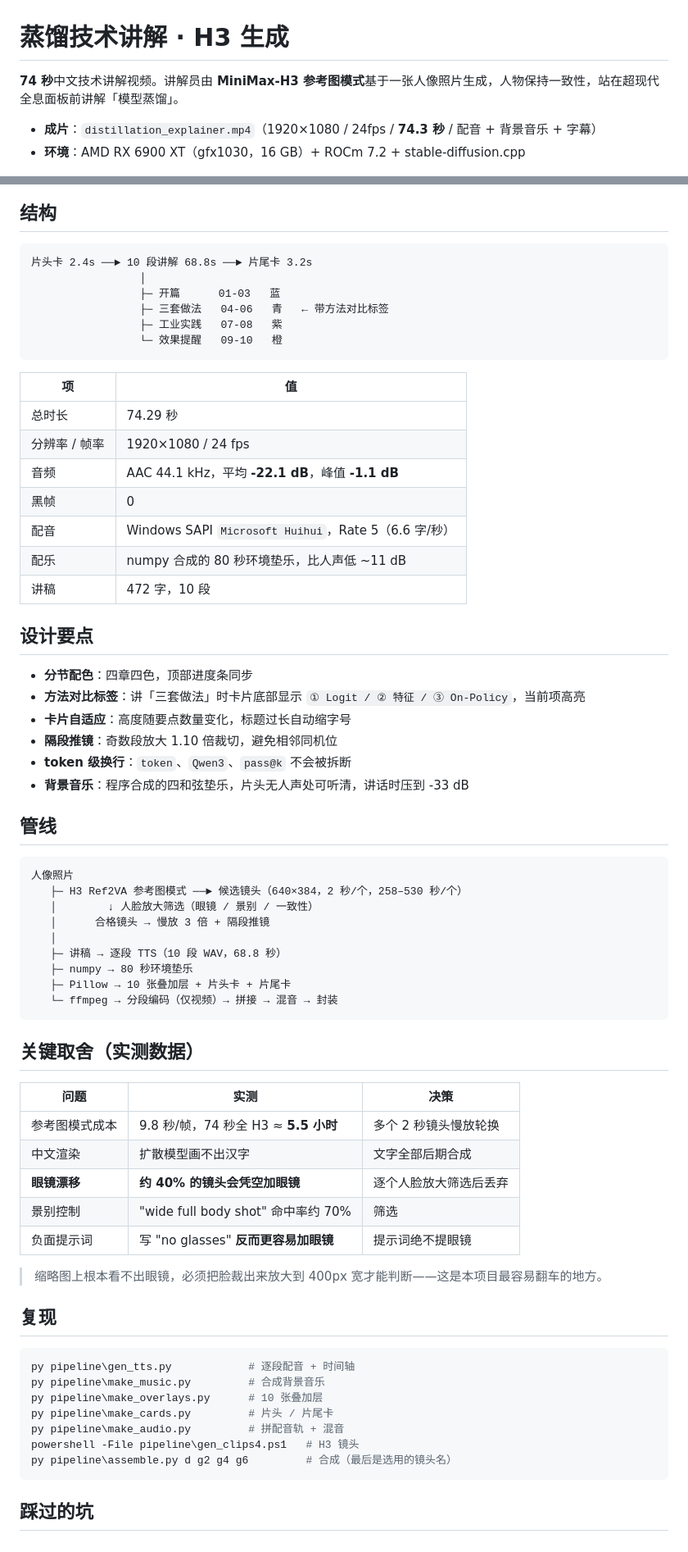
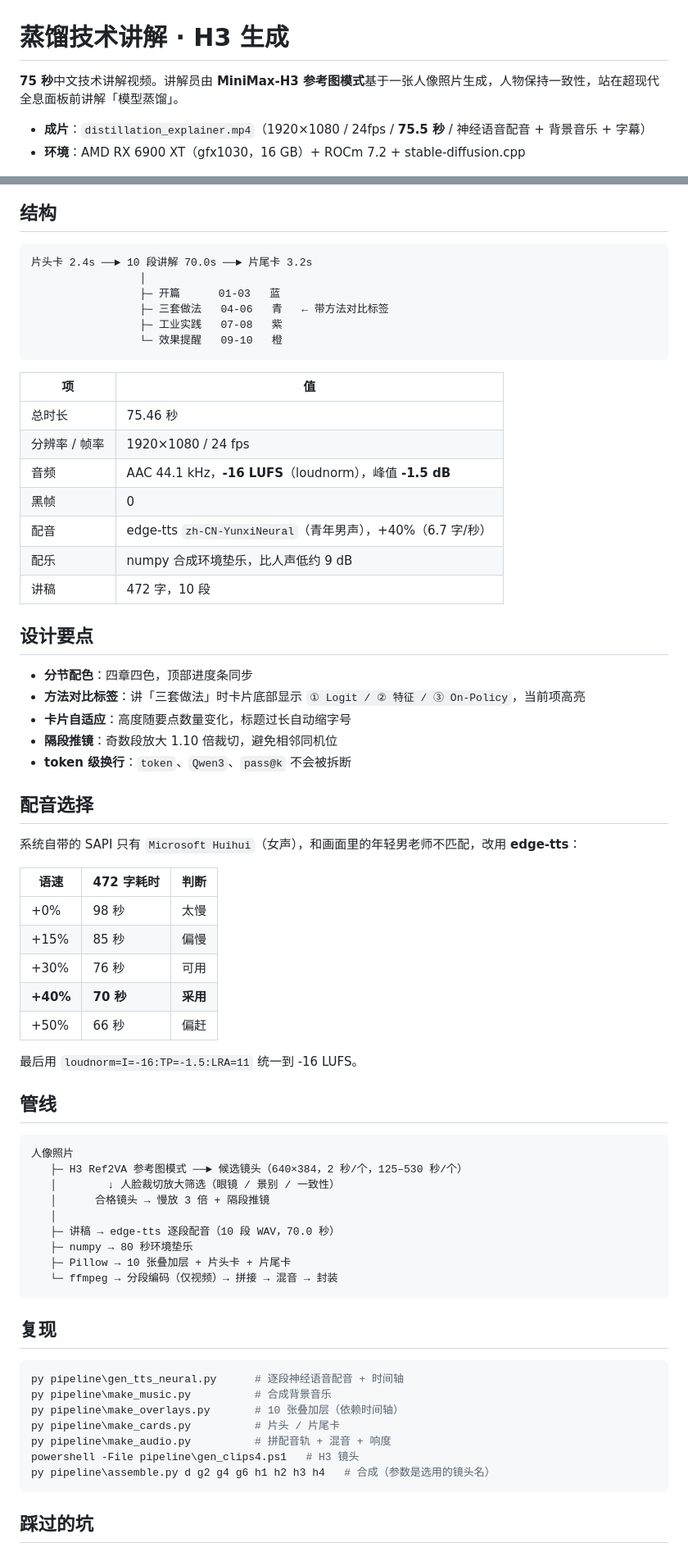
Before and after one commit to q760440238/h3-distillation-explainer, a Markdown page: README.md, 2 parts joined by grey strips. Shown at 82% size. Drawn GitHub-style.

Commit message:
Switch to neural male voice (YunxiNeural +40%), -16 LUFS loudness

````diff
--- a/README.md
+++ b/README.md
@@ -1,8 +1,8 @@
 # 蒸馏技术讲解 · H3 生成
 
-**74 秒**中文技术讲解视频。讲解员由 **MiniMax-H3 参考图模式**基于一张人像照片生成，人物保持一致性，站在超现代全息面板前讲解「模型蒸馏」。
+**75 秒**中文技术讲解视频。讲解员由 **MiniMax-H3 参考图模式**基于一张人像照片生成，人物保持一致性，站在超现代全息面板前讲解「模型蒸馏」。
 
-- **成片**：`distillation_explainer.mp4`（1920×1080 / 24fps / **74.3 秒** / 配音 + 背景音乐 + 字幕）
+- **成片**：`distillation_explainer.mp4`（1920×1080 / 24fps / **75.5 秒** / 神经语音配音 + 背景音乐 + 字幕）
 - **环境**：AMD RX 6900 XT（gfx1030，16 GB）+ ROCm 7.2 + stable-diffusion.cpp
 
 ![片头](samples/intro.jpg)
@@ -10,7 +10,7 @@
 ## 结构
 
 ```
-片头卡 2.4s ──► 10 段讲解 68.8s ──► 片尾卡 3.2s
+片头卡 2.4s ──► 10 段讲解 70.0s ──► 片尾卡 3.2s
                  │
                  ├─ 开篇      01-03   蓝
                  ├─ 三套做法   04-06   青   ← 带方法对比标签
@@ -20,12 +20,12 @@
 
 | 项 | 值 |
 |---|---|
-| 总时长 | 74.29 秒 |
+| 总时长 | 75.46 秒 |
 | 分辨率 / 帧率 | 1920×1080 / 24 fps |
-| 音频 | AAC 44.1 kHz，平均 **-22.1 dB**，峰值 **-1.1 dB** |
+| 音频 | AAC 44.1 kHz，**-16 LUFS**（loudnorm），峰值 **-1.5 dB** |
 | 黑帧 | 0 |
-| 配音 | Windows SAPI `Microsoft Huihui`，Rate 5（6.6 字/秒）|
-| 配乐 | numpy 合成的 80 秒环境垫乐，比人声低 ~11 dB |
+| 配音 | edge-tts `zh-CN-YunxiNeural`（青年男声），+40%（6.7 字/秒）|
+| 配乐 | numpy 合成环境垫乐，比人声低约 9 dB |
 | 讲稿 | 472 字，10 段 |
 
 ## 设计要点
@@ -35,44 +35,45 @@
 - **卡片自适应**：高度随要点数量变化，标题过长自动缩字号
 - **隔段推镜**：奇数段放大 1.10 倍裁切，避免相邻同机位
 - **token 级换行**：`token`、`Qwen3`、`pass@k` 不会被拆断
-- **背景音乐**：程序合成的四和弦垫乐，片头无人声处可听清，讲话时压到 -33 dB
+
+## 配音选择
+
+系统自带的 SAPI 只有 `Microsoft Huihui`（女声），和画面里的年轻男老师不匹配，改用 **edge-tts**：
+
+| 语速 | 472 字耗时 | 判断 |
+|---|---|---|
+| +0% | 98 秒 | 太慢 |
+| +15% | 85 秒 | 偏慢 |
+| +30% | 76 秒 | 可用 |
+| **+40%** | **70 秒** | **采用** |
+| +50% | 66 秒 | 偏赶 |
+
+最后用 `loudnorm=I=-16:TP=-1.5:LRA=11` 统一到 -16 LUFS。
 
 ## 管线
 
 ```
 人像照片
-   ├─ H3 Ref2VA 参考图模式 ──► 候选镜头（640×384，2 秒/个，258–530 秒/个）
-   │        ↓ 人脸放大筛选（眼镜 / 景别 / 一致性）
+   ├─ H3 Ref2VA 参考图模式 ──► 候选镜头（640×384，2 秒/个，125–530 秒/个）
+   │        ↓ 人脸裁切放大筛选（眼镜 / 景别 / 一致性）
    │      合格镜头 → 慢放 3 倍 + 隔段推镜
    │
-   ├─ 讲稿 → 逐段 TTS（10 段 WAV，68.8 秒）
+   ├─ 讲稿 → edge-tts 逐段配音（10 段 WAV，70.0 秒）
    ├─ numpy → 80 秒环境垫乐
    ├─ Pillow → 10 张叠加层 + 片头卡 + 片尾卡
    └─ ffmpeg → 分段编码（仅视频）→ 拼接 → 混音 → 封装
 ```
 
-## 关键取舍（实测数据）
-
-| 问题 | 实测 | 决策 |
-|---|---|---|
-| 参考图模式成本 | 9.8 秒/帧，74 秒全 H3 ≈ **5.5 小时** | 多个 2 秒镜头慢放轮换 |
-| 中文渲染 | 扩散模型画不出汉字 | 文字全部后期合成 |
-| **眼镜漂移** | **约 40% 的镜头会凭空加眼镜** | 逐个人脸放大筛选后丢弃 |
-| 景别控制 | "wide full body shot" 命中率约 70% | 筛选 |
-| 负面提示词 | 写 "no glasses" **反而更容易加眼镜** | 提示词绝不提眼镜 |
-
-> 缩略图上根本看不出眼镜，必须把脸裁出来放大到 400px 宽才能判断——这是本项目最容易翻车的地方。
-
 ## 复现
 
 ```powershell
-py pipeline\gen_tts.py            # 逐段配音 + 时间轴
-py pipeline\make_music.py         # 合成背景音乐
-py pipeline\make_overlays.py      # 10 张叠加层
-py pipeline\make_cards.py         # 片头 / 片尾卡
-py pipeline\make_audio.py         # 拼配音轨 + 混音
+py pipeline\gen_tts_neural.py      # 逐段神经语音配音 + 时间轴
+py pipeline\make_music.py          # 合成背景音乐
+py pipeline\make_overlays.py       # 10 张叠加层（依赖时间轴）
+py pipeline\make_cards.py          # 片头 / 片尾卡
+py pipeline\make_audio.py          # 拼配音轨 + 混音 + 响度
 powershell -File pipeline\gen_clips4.ps1   # H3 镜头
-py pipeline\assemble.py d g2 g4 g6         # 合成（最后是选用的镜头名）
+py pipeline\assemble.py d g2 g4 g6 h1 h2 h3 h4   # 合成（参数是选用的镜头名）
 ```
 
 ## 踩过的坑
````
Also changed, not shown: other parts of README.md (+3 -1 lines), samples/face_check.jpg, samples/review_sheet.jpg, 3 other files.
